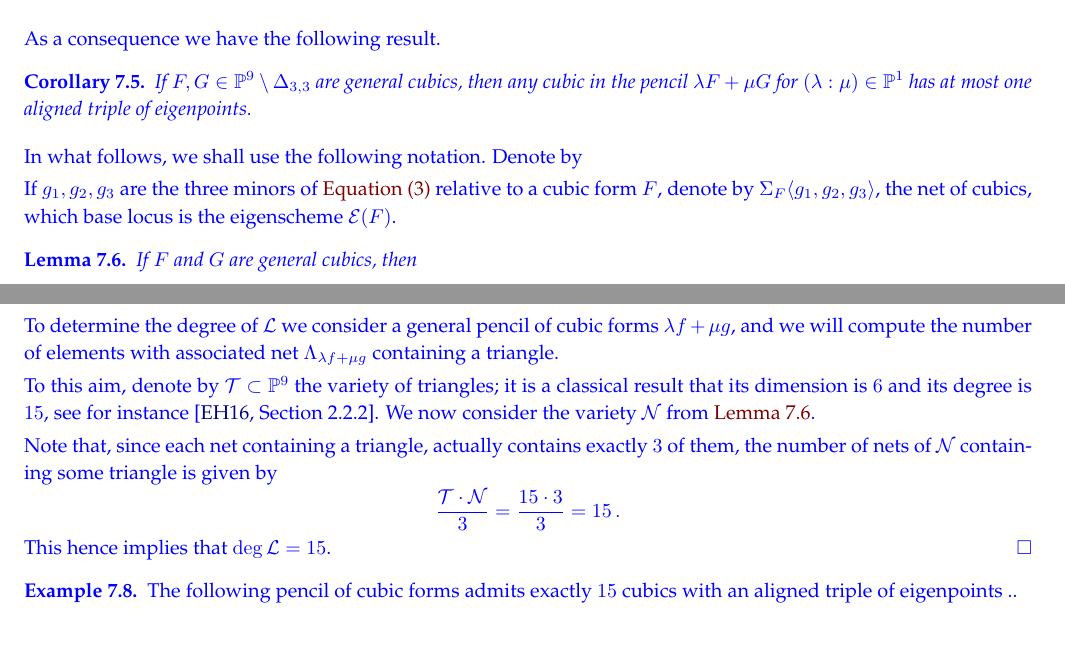
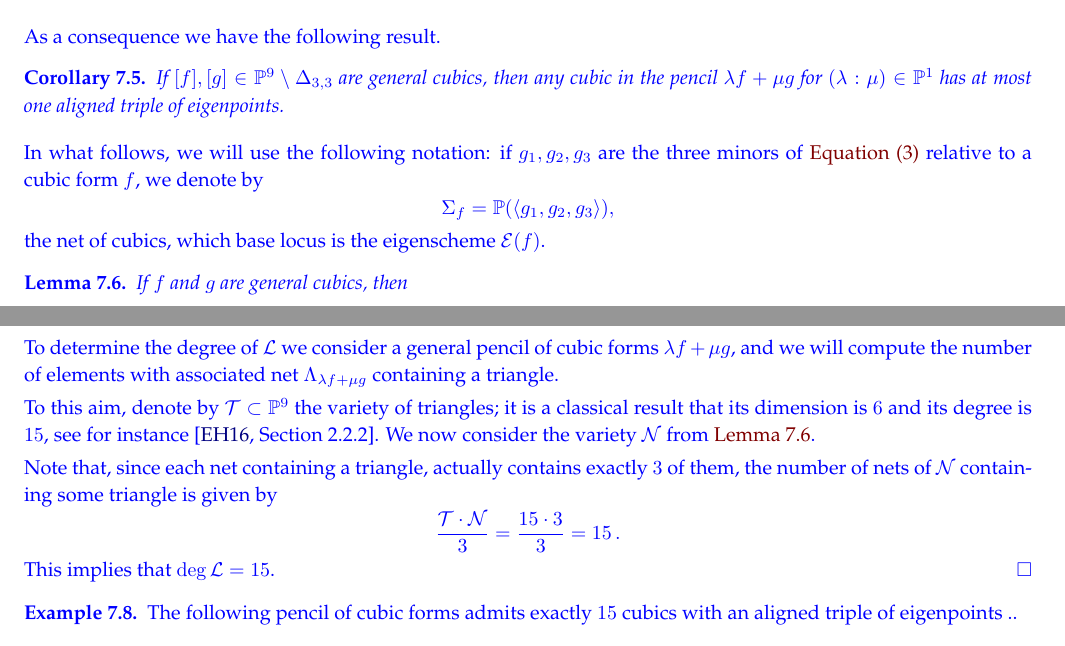
Before and after one commit to MatteoGallet/AlignedEigenpoints, a LaTeX paper (i_magnifici_3.tex): two parts of pages 20 and 21 of 30, joined at a grey line, cut so that both start at the same text. Compiled offline with pdfLaTeX.

Commit message:
Correzioni minori sezione 7

```diff
--- a/i_magnifici_3.tex
+++ b/i_magnifici_3.tex
@@ -1842,20 +1842,22 @@ $\alpha : \sV \times \p^3 \to \sL$, and it is simple to check that it is dominan
 %  The variety~$\Delta$ has dimension~$7$ and it is the union of two irreducible components~$\Delta_1$ and~$\Delta_2$.
 %\end{prop}
 
-In what follows, we shall use the following notation.
-Denote by
-
-
-If $g_1, g_2, g_3$ are the three minors of \Cref{eq:def_matrix} relative
-to a cubic form $F$, denote by $\Sigma_F \langle g_1, g_2, g_3 \rangle$,
-the net of cubics, which base locus is the eigenscheme~$\Eig{F}$.
+
+
+
+In what follows, we will use the following notation: if $g_1, g_2, g_3$ are the three minors of \Cref{eq:def_matrix} relative
+to a cubic form $f$, we denote by
+$$
+\Sigma_f =\p( \langle g_1, g_2, g_3 \rangle),
+$$
+the net of cubics, which base locus is the eigenscheme~$\Eig{f}$.
 %
 \begin{lemma}
 \label{lemma:scroll}
- If $F$ and $G$ are general cubics, then
+ If $f$ and $g$ are general cubics, then
  %
  \[
-   \mathcal{N} := \bigcup_{(\lambda : \mu) \in \p^1} \Lambda_{\lambda F + \mu G} \subset \p^9
+   \mathcal{N} := \bigcup_{(\lambda : \mu) \in \p^1} \Lambda_{\lambda f + \mu g} \subset \p^9
  \]
  %
  is an embedding of a rational projective bundle and has degree~$3$.
@@ -1932,7 +1934,7 @@ Note that, since each net containing a triangle, actually contains exactly $3$ o
 \frac {{\mathcal T} \cdot {\mathcal N}}{3} =\frac{{15} \cdot {3}}{3}=15 \,.
 \]
 %
-This hence implies that $\deg {\mathcal L} = 15$.
+This implies that $\deg {\mathcal L} = 15$.
 \end{proof}
 
 \begin{es}
```
Also changed, not shown: i_magnifici_3.tex (14 more changed lines).
